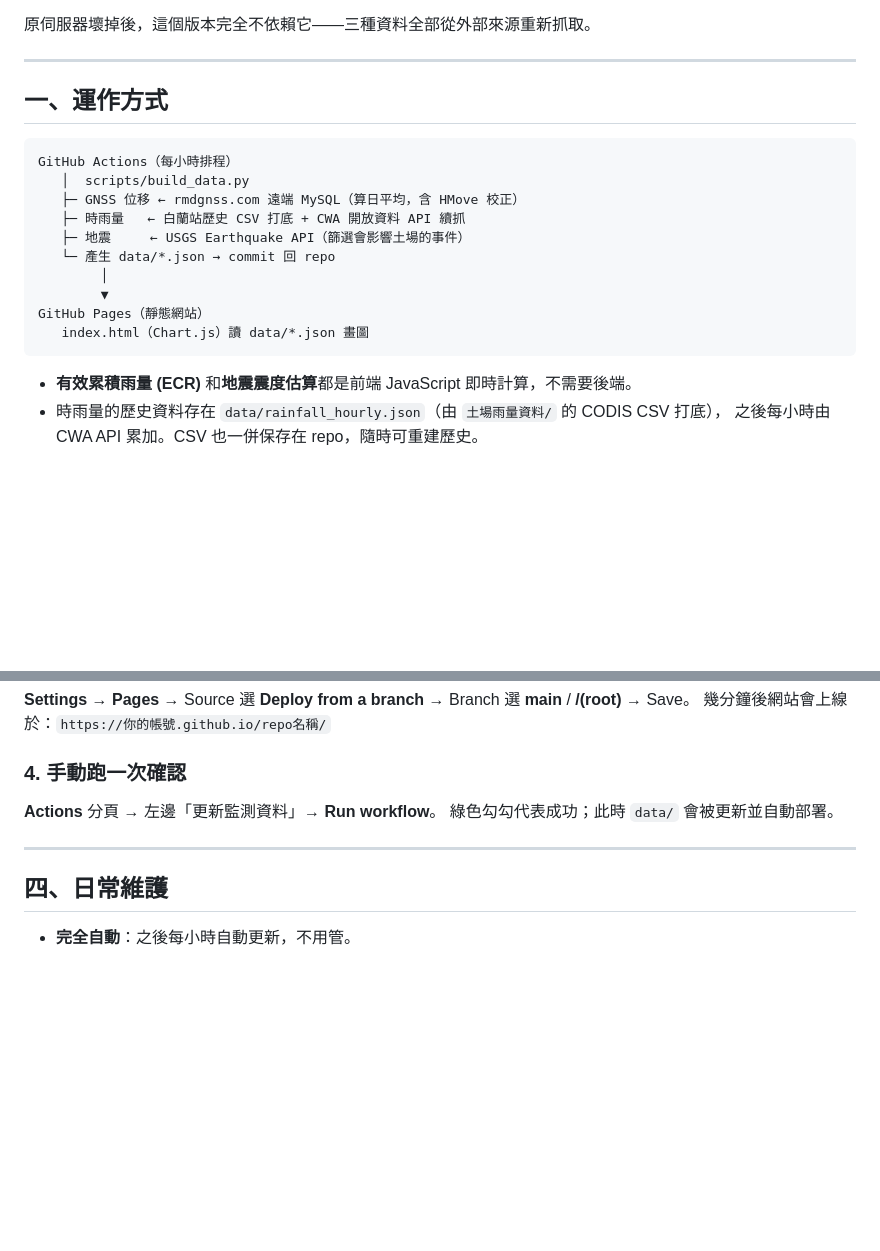
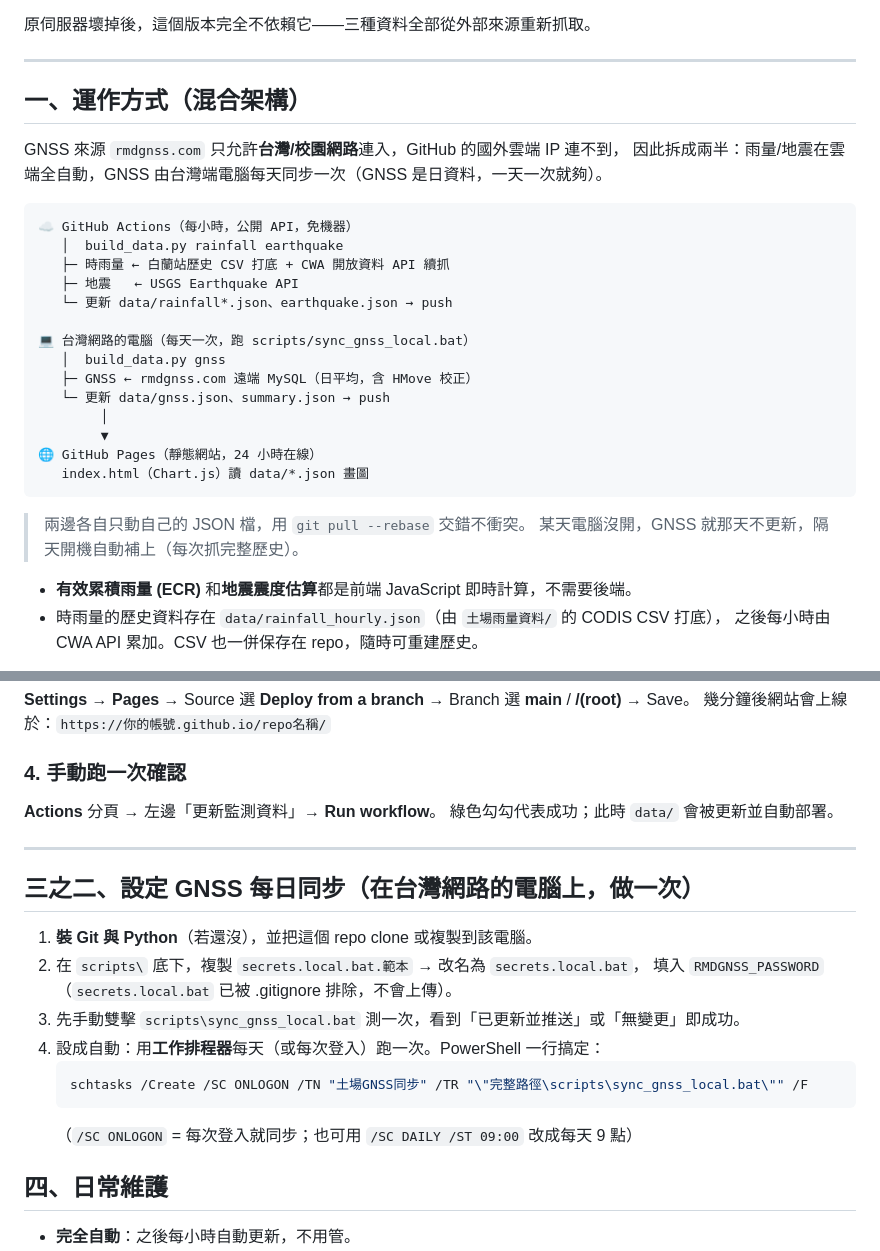
Before and after one commit to VCXD11216/tuchang-monitor, a Markdown page: README.md, 2 parts joined by grey strips. Rendered like a GitHub page; blank space fills up the shorter version.

Commit message:
docs: 說明混合架構與 GNSS 每日同步設定
Co-Authored-By: Claude Opus 4.8 <noreply@anthropic.com>

````diff
--- a/README.md
+++ b/README.md
@@ -7,20 +7,30 @@ GitHub Actions 每小時自動抓資料 → 產生靜態 JSON → GitHub Pages
 
 ---
 
-## 一、運作方式
+## 一、運作方式（混合架構）
+
+GNSS 來源 `rmdgnss.com` 只允許**台灣/校園網路**連入，GitHub 的國外雲端 IP 連不到，
+因此拆成兩半：雨量/地震在雲端全自動，GNSS 由台灣端電腦每天同步一次（GNSS 是日資料，一天一次就夠）。
 
 ```
-GitHub Actions（每小時排程）
-   │  scripts/build_data.py
-   ├─ GNSS 位移 ← rmdgnss.com 遠端 MySQL（算日平均，含 HMove 校正）
-   ├─ 時雨量   ← 白蘭站歷史 CSV 打底 + CWA 開放資料 API 續抓
-   ├─ 地震     ← USGS Earthquake API（篩選會影響土場的事件）
-   └─ 產生 data/*.json → commit 回 repo
+☁️ GitHub Actions（每小時，公開 API，免機器）
+   │  build_data.py rainfall earthquake
+   ├─ 時雨量 ← 白蘭站歷史 CSV 打底 + CWA 開放資料 API 續抓
+   ├─ 地震   ← USGS Earthquake API
+   └─ 更新 data/rainfall*.json、earthquake.json → push
+
+💻 台灣網路的電腦（每天一次，跑 scripts/sync_gnss_local.bat）
+   │  build_data.py gnss
+   ├─ GNSS ← rmdgnss.com 遠端 MySQL（日平均，含 HMove 校正）
+   └─ 更新 data/gnss.json、summary.json → push
         │
         ▼
-GitHub Pages（靜態網站）
+🌐 GitHub Pages（靜態網站，24 小時在線）
    index.html（Chart.js）讀 data/*.json 畫圖
 ```
+
+> 兩邊各自只動自己的 JSON 檔，用 `git pull --rebase` 交錯不衝突。
+> 某天電腦沒開，GNSS 就那天不更新，隔天開機自動補上（每次抓完整歷史）。
 
 - **有效累積雨量 (ECR)** 和**地震震度估算**都是前端 JavaScript 即時計算，不需要後端。
 - 時雨量的歷史資料存在 `data/rainfall_hourly.json`（由 `土場雨量資料/` 的 CODIS CSV 打底），
@@ -83,6 +93,18 @@ GitHub repo 頁面 → **Settings** → **Secrets and variables** → **Actions*
 
 ---
 
+## 三之二、設定 GNSS 每日同步（在台灣網路的電腦上，做一次）
+
+1. **裝 Git 與 Python**（若還沒），並把這個 repo clone 或複製到該電腦。
+2. 在 `scripts\` 底下，複製 `secrets.local.bat.範本` → 改名為 `secrets.local.bat`，
+   填入 `RMDGNSS_PASSWORD`（`secrets.local.bat` 已被 .gitignore 排除，不會上傳）。
+3. 先手動雙擊 `scripts\sync_gnss_local.bat` 測一次，看到「已更新並推送」或「無變更」即成功。
+4. 設成自動：用**工作排程器**每天（或每次登入）跑一次。PowerShell 一行搞定：
+   ```powershell
+   schtasks /Create /SC ONLOGON /TN "土場GNSS同步" /TR "\"完整路徑\scripts\sync_gnss_local.bat\"" /F
+   ```
+   （`/SC ONLOGON` = 每次登入就同步；也可用 `/SC DAILY /ST 09:00` 改成每天 9 點）
+
 ## 四、日常維護
 
 - **完全自動**：之後每小時自動更新，不用管。
````
